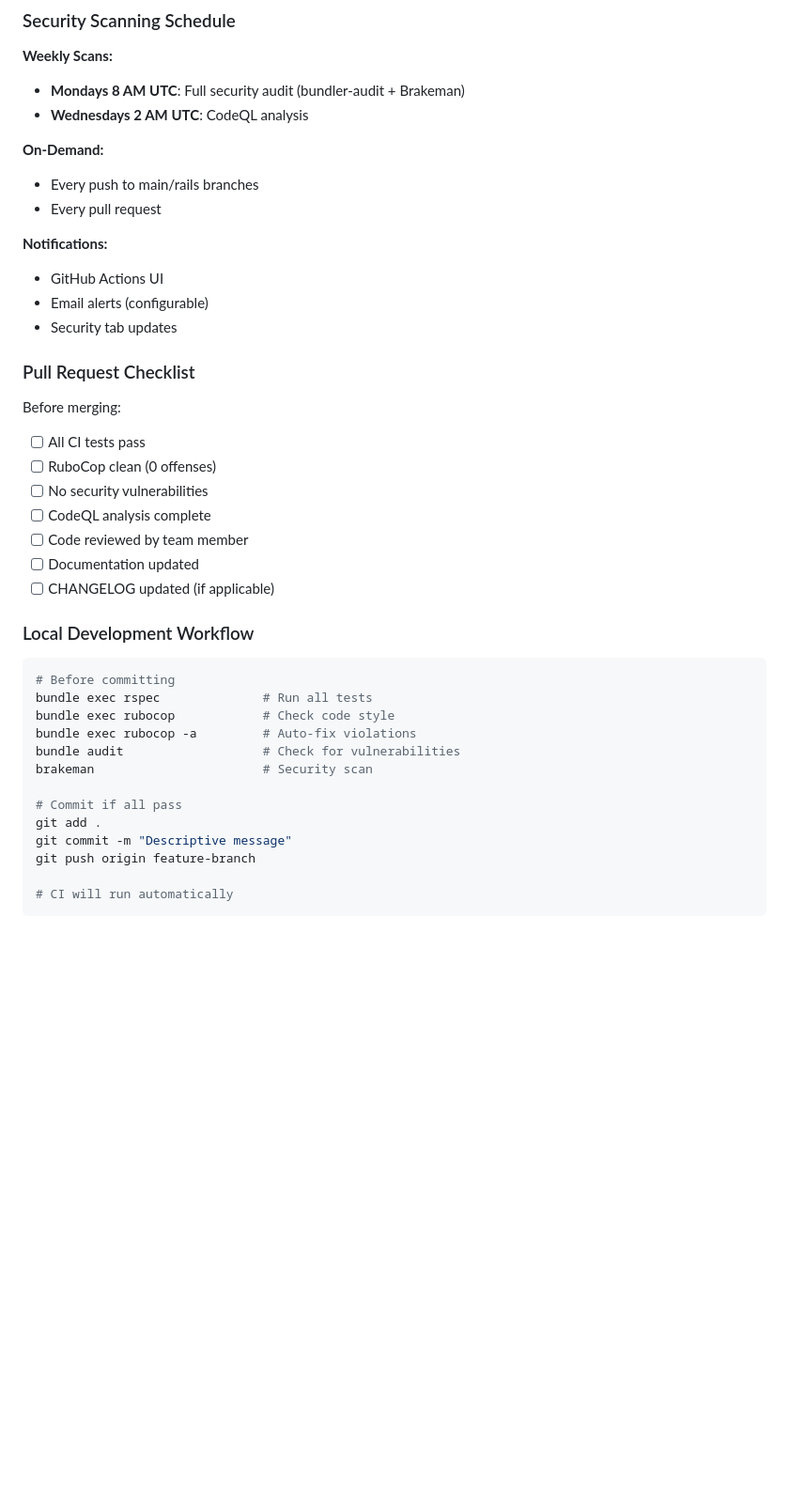
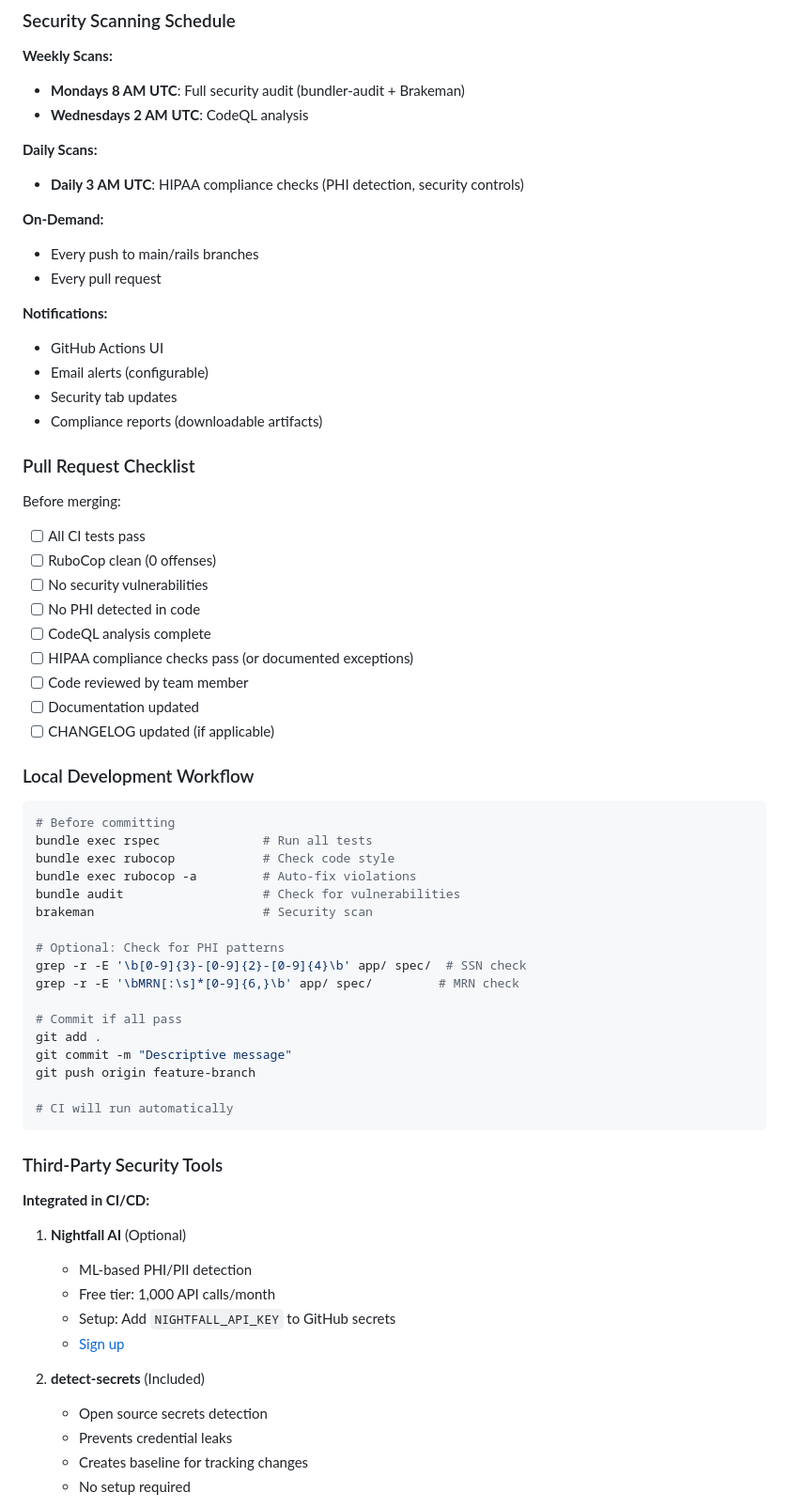
Before and after one commit to aktfrikshun/gifthealth, a Markdown page: documents/RAILS_BRANCH_CHANGES.md, the part around the change printed below. Shown: that part at 94% size. Drawn GitHub-style; blank space fills up the shorter version.

````diff
--- a/documents/RAILS_BRANCH_CHANGES.md
+++ b/documents/RAILS_BRANCH_CHANGES.md
@@ -804,6 +876,9 @@ Metrics/BlockLength:
 - **Mondays 8 AM UTC**: Full security audit (bundler-audit + Brakeman)
 - **Wednesdays 2 AM UTC**: CodeQL analysis
 
+**Daily Scans:**
+- **Daily 3 AM UTC**: HIPAA compliance checks (PHI detection, security controls)
+
 **On-Demand:**
 - Every push to main/rails branches
 - Every pull request
@@ -812,6 +887,7 @@ Metrics/BlockLength:
 - GitHub Actions UI
 - Email alerts (configurable)
 - Security tab updates
+- Compliance reports (downloadable artifacts)
 
 ### Pull Request Checklist
 
@@ -819,7 +895,9 @@ Before merging:
 - [ ] All CI tests pass
 - [ ] RuboCop clean (0 offenses)
 - [ ] No security vulnerabilities
+- [ ] No PHI detected in code
 - [ ] CodeQL analysis complete
+- [ ] HIPAA compliance checks pass (or documented exceptions)
 - [ ] Code reviewed by team member
 - [ ] Documentation updated
 - [ ] CHANGELOG updated (if applicable)
@@ -834,6 +912,10 @@ bundle exec rubocop -a         # Auto-fix violations
 bundle audit                   # Check for vulnerabilities
 brakeman                       # Security scan
 
+# Optional: Check for PHI patterns
+grep -r -E '\b[0-9]{3}-[0-9]{2}-[0-9]{4}\b' app/ spec/  # SSN check
+grep -r -E '\bMRN[:\s]*[0-9]{6,}\b' app/ spec/         # MRN check
+
 # Commit if all pass
 git add .
 git commit -m "Descriptive message"
@@ -841,3 +923,20 @@ git push origin feature-branch
 
 # CI will run automatically
 ```
+
+### Third-Party Security Tools
+
+**Integrated in CI/CD:**
+
+1. **Nightfall AI** (Optional)
+   - ML-based PHI/PII detection
+   - Free tier: 1,000 API calls/month
+   - Setup: Add `NIGHTFALL_API_KEY` to GitHub secrets
+   - [Sign up](https://nightfall.ai)
+
+2. **detect-secrets** (Included)
+   - Open source secrets detection
+   - Prevents credential leaks
+   - Creates baseline for tracking changes
+   - No setup required
+
````
Also changed, not shown: other parts of documents/RAILS_BRANCH_CHANGES.md (+147 -0 lines).
